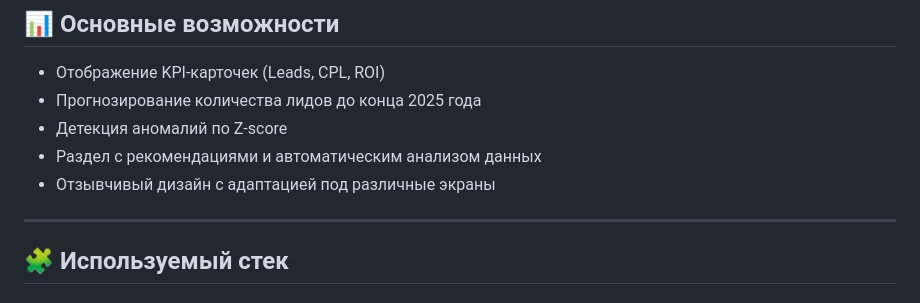
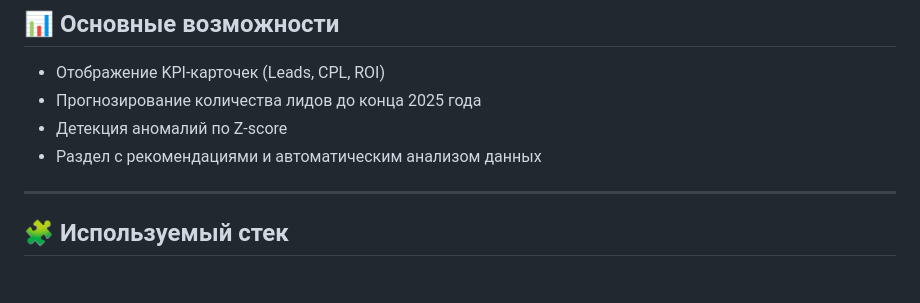
Before and after one commit to LevMedianik/RESPOND_client_dashboard, a Markdown page: README.md, the part around the change. GitHub-like rendering.

```diff
--- a/README.md
+++ b/README.md
@@ -11,7 +11,6 @@
 - Прогнозирование количества лидов до конца 2025 года
 - Детекция аномалий по Z-score
 - Раздел с рекомендациями и автоматическим анализом данных
-- Отзывчивый дизайн с адаптацией под различные экраны
 
 ---
 
```
